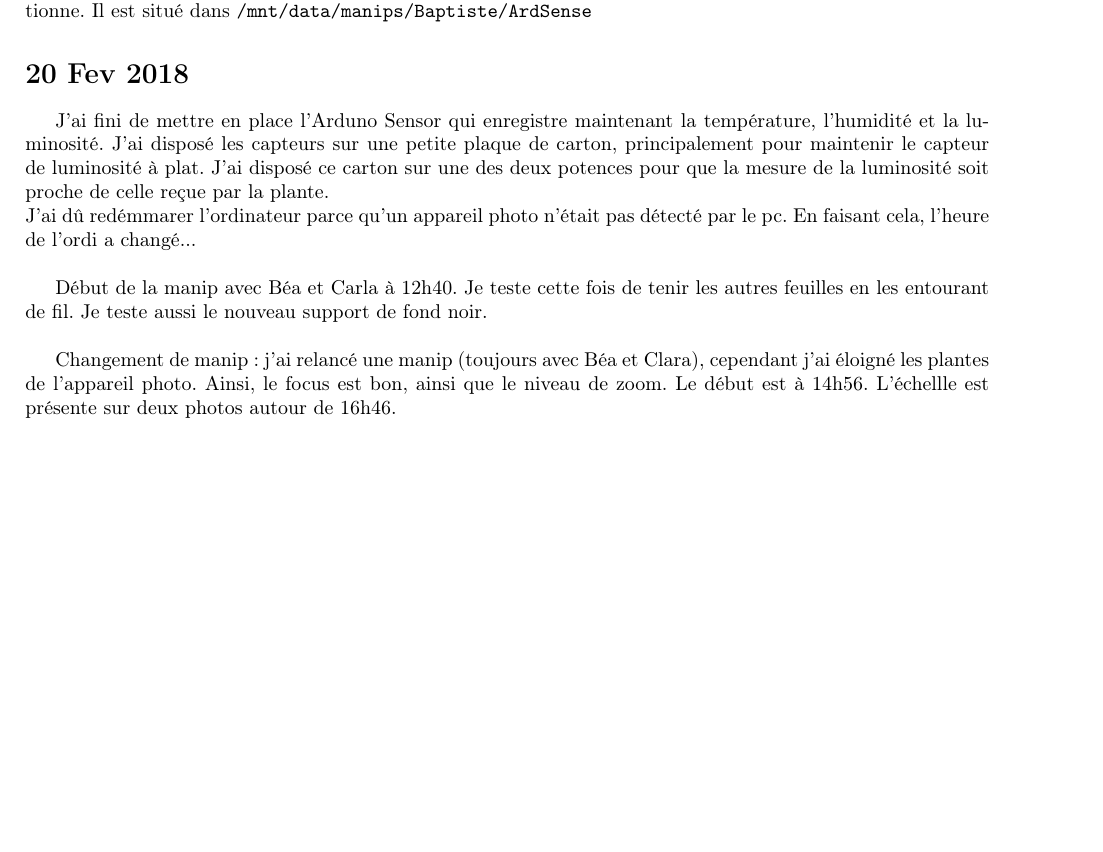
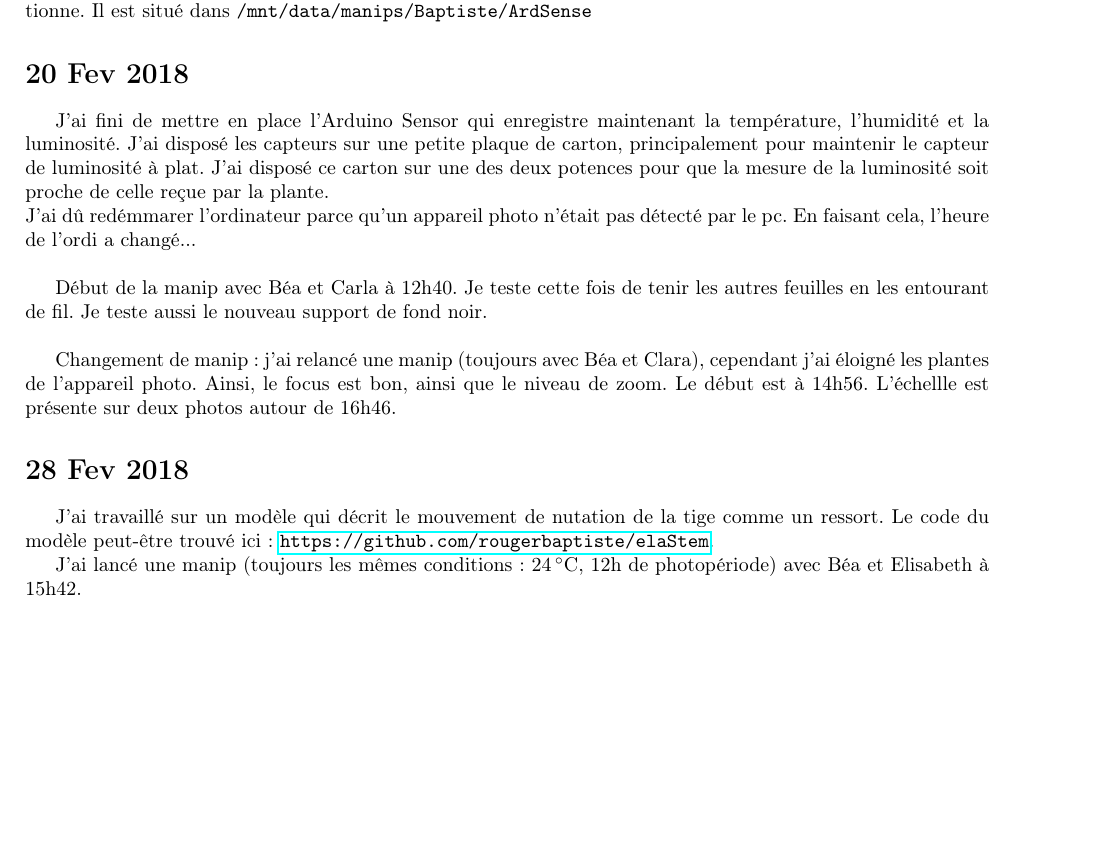
Before and after one commit to rougerbaptiste/LabNotebookMSC, a LaTeX document (labNotebook.tex): part of page 5 of 6, cut so that both start at the same text, the shorter picture padded with empty space. Compiled offline with pdfLaTeX.

Commit message:
Update to 28 Feb 2018

```diff
--- a/labNotebook.tex
+++ b/labNotebook.tex
@@ -165,12 +165,18 @@ Ajout de la sauvegarde des photos avec ligne rouge sélectionnée dasn \texttt{1
 Finition de l'Arduino sensor et installation dasn la serre. Le script python de récupération des données fonctionne. Il est situé dans \texttt{/mnt/data/manips/Baptiste/ArdSense}
 
 \section{20 Fev 2018}
-J'ai fini de mettre en place l'Arduno Sensor qui enregistre maintenant la température, l'humidité et la luminosité. J'ai disposé les capteurs sur une petite plaque de carton, principalement pour maintenir le capteur de luminosité à plat. J'ai disposé ce carton sur une des deux potences pour que la mesure de la luminosité soit proche de celle reçue par la plante.\\
+J'ai fini de mettre en place l'Arduino Sensor qui enregistre maintenant la température, l'humidité et la luminosité. J'ai disposé les capteurs sur une petite plaque de carton, principalement pour maintenir le capteur de luminosité à plat. J'ai disposé ce carton sur une des deux potences pour que la mesure de la luminosité soit proche de celle reçue par la plante.\\
 J'ai dû redémmarer l'ordinateur parce qu'un appareil photo n'était pas détecté par le pc. En faisant cela, l'heure de l'ordi a changé...\\
 
 Début de la manip avec Béa et Carla à 12h40. Je teste cette fois de tenir les autres feuilles en les entourant de fil. Je teste aussi le nouveau support de fond noir.\\
 
 Changement de manip : j'ai relancé une manip (toujours avec Béa et Clara), cependant j'ai éloigné les plantes de l'appareil photo. Ainsi, le focus est bon, ainsi que le niveau de zoom. Le début est à 14h56. L'échellle est présente sur deux photos autour de 16h46.
+
+\section{28 Fev 2018}
+J'ai travaillé sur un modèle qui décrit le mouvement de nutation de la tige comme un ressort. Le code du modèle peut-être trouvé ici : \url{https://github.com/rougerbaptiste/elaStem}.
+
+J'ai lancé une manip (toujours les mêmes conditions : \SI{24}{\celsius}, 12h de photopériode) avec Béa et Elisabeth à 15h42.
+
 
 \newpage
 \begin{center}
```
Also changed, not shown: labNotebook.pdf, 4 other files.
